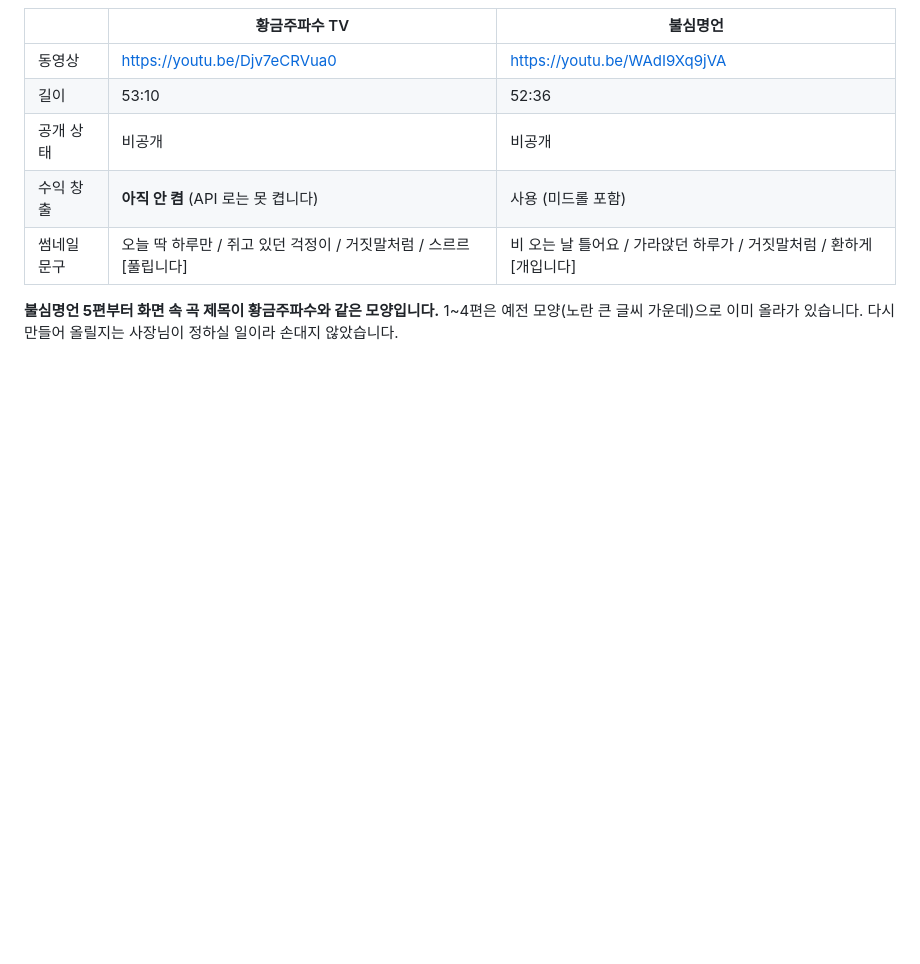
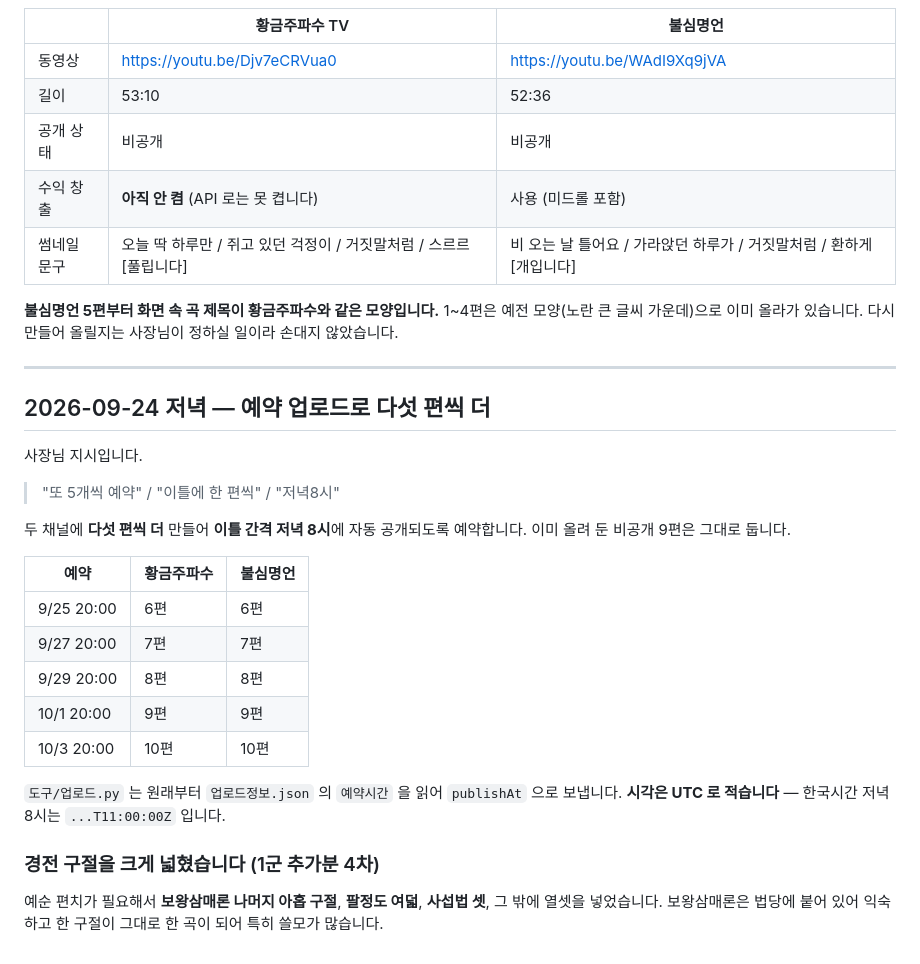
Before and after one commit to hyuni6119-design/daondaquote, a Markdown page: youtube-goldtv/작업기록.md, the part around the change. Drawn GitHub-style; blank space fills up the shorter version.

Commit message:
6편째 두 편 — 예약 업로드 시작
황금주파수 6편 예약 완료(9/25 20:00), 불심명언 6편 렌더링.
이틀 간격 저녁 8시로 열 편을 예약합니다.

Co-Authored-By: Claude Opus 5 <noreply@anthropic.com>

```diff
--- a/youtube-goldtv/작업기록.md
+++ b/youtube-goldtv/작업기록.md
@@ -468,3 +468,32 @@ https://studio.youtube.com/channel/<채널ID>/videos/upload?d=ud
 **불심명언 5편부터 화면 속 곡 제목이 황금주파수와 같은 모양입니다.**
 1~4편은 예전 모양(노란 큰 글씨 가운데)으로 이미 올라가 있습니다. 다시
 만들어 올릴지는 사장님이 정하실 일이라 손대지 않았습니다.
+
+---
+
+## 2026-09-24 저녁 — 예약 업로드로 다섯 편씩 더
+
+사장님 지시입니다.
+
+> "또 5개씩 예약" / "이틀에 한 편씩" / "저녁8시"
+
+두 채널에 **다섯 편씩 더** 만들어 **이틀 간격 저녁 8시**에 자동 공개되도록
+예약합니다. 이미 올려 둔 비공개 9편은 그대로 둡니다.
+
+| 예약 | 황금주파수 | 불심명언 |
+|---|---|---|
+| 9/25 20:00 | 6편 | 6편 |
+| 9/27 20:00 | 7편 | 7편 |
+| 9/29 20:00 | 8편 | 8편 |
+| 10/1 20:00 | 9편 | 9편 |
+| 10/3 20:00 | 10편 | 10편 |
+
+`도구/업로드.py` 는 원래부터 `업로드정보.json` 의 `예약시간` 을 읽어
+`publishAt` 으로 보냅니다. **시각은 UTC 로 적습니다** — 한국시간 저녁 8시는
+`...T11:00:00Z` 입니다.
+
+### 경전 구절을 크게 넓혔습니다 (1군 추가분 4차)
+
+예순 편치가 필요해서 **보왕삼매론 나머지 아홉 구절**, **팔정도 여덟**,
+**사섭법 셋**, 그 밖에 열셋을 넣었습니다. 보왕삼매론은 법당에 붙어 있어
+익숙하고 한 구절이 그대로 한 곡이 되어 특히 쓸모가 많습니다.
```
